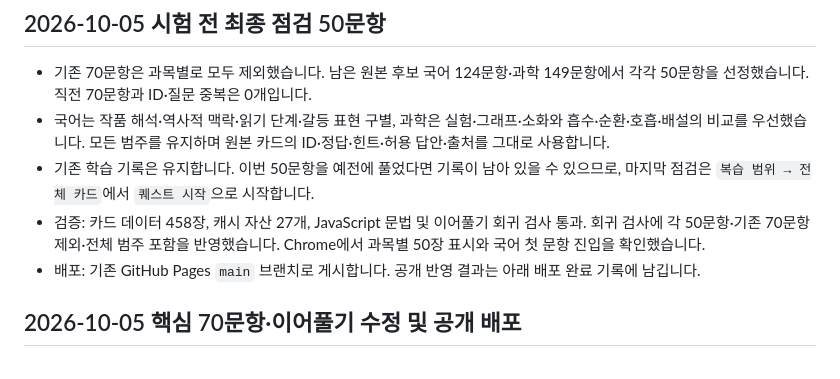
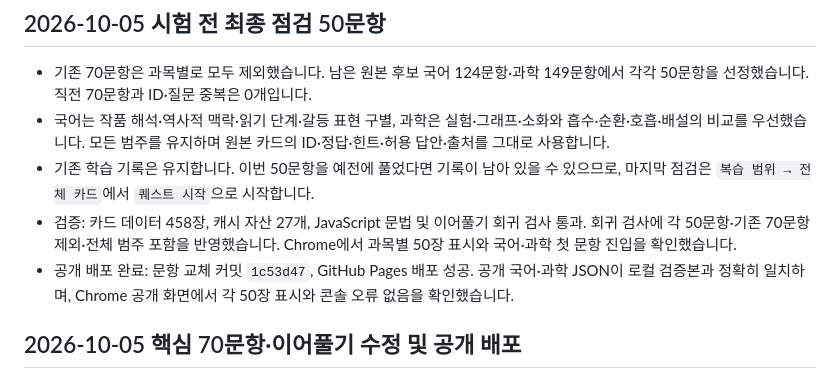
Before and after one commit to rod0826/study-card-pwa, a Markdown page: README.md, the part around the change. Drawn GitHub-style.

```diff
--- a/README.md
+++ b/README.md
@@ -17,8 +17,8 @@
 - 기존 70문항은 과목별로 모두 제외했습니다. 남은 원본 후보 국어 124문항·과학 149문항에서 각각 50문항을 선정했습니다. 직전 70문항과 ID·질문 중복은 0개입니다.
 - 국어는 작품 해석·역사적 맥락·읽기 단계·갈등 표현 구별, 과학은 실험·그래프·소화와 흡수·순환·호흡·배설의 비교를 우선했습니다. 모든 범주를 유지하며 원본 카드의 ID·정답·힌트·허용 답안·출처를 그대로 사용합니다.
 - 기존 학습 기록은 유지합니다. 이번 50문항을 예전에 풀었다면 기록이 남아 있을 수 있으므로, 마지막 점검은 `복습 범위 → 전체 카드`에서 `퀘스트 시작`으로 시작합니다.
-- 검증: 카드 데이터 458장, 캐시 자산 27개, JavaScript 문법 및 이어풀기 회귀 검사 통과. 회귀 검사에 각 50문항·기존 70문항 제외·전체 범주 포함을 반영했습니다. Chrome에서 과목별 50장 표시와 국어 첫 문항 진입을 확인했습니다.
-- 배포: 기존 GitHub Pages `main` 브랜치로 게시합니다. 공개 반영 결과는 아래 배포 완료 기록에 남깁니다.
+- 검증: 카드 데이터 458장, 캐시 자산 27개, JavaScript 문법 및 이어풀기 회귀 검사 통과. 회귀 검사에 각 50문항·기존 70문항 제외·전체 범주 포함을 반영했습니다. Chrome에서 과목별 50장 표시와 국어·과학 첫 문항 진입을 확인했습니다.
+- 공개 배포 완료: 문항 교체 커밋 `1c53d47`, GitHub Pages 배포 성공. 공개 국어·과학 JSON이 로컬 검증본과 정확히 일치하며, Chrome 공개 화면에서 각 50장 표시와 콘솔 오류 없음을 확인했습니다.
 
 ## 2026-10-05 핵심 70문항·이어풀기 수정 및 공개 배포
 
```
Also changed, not shown: docs/FINAL_50_REVIEW.md (+2 -1 lines).
